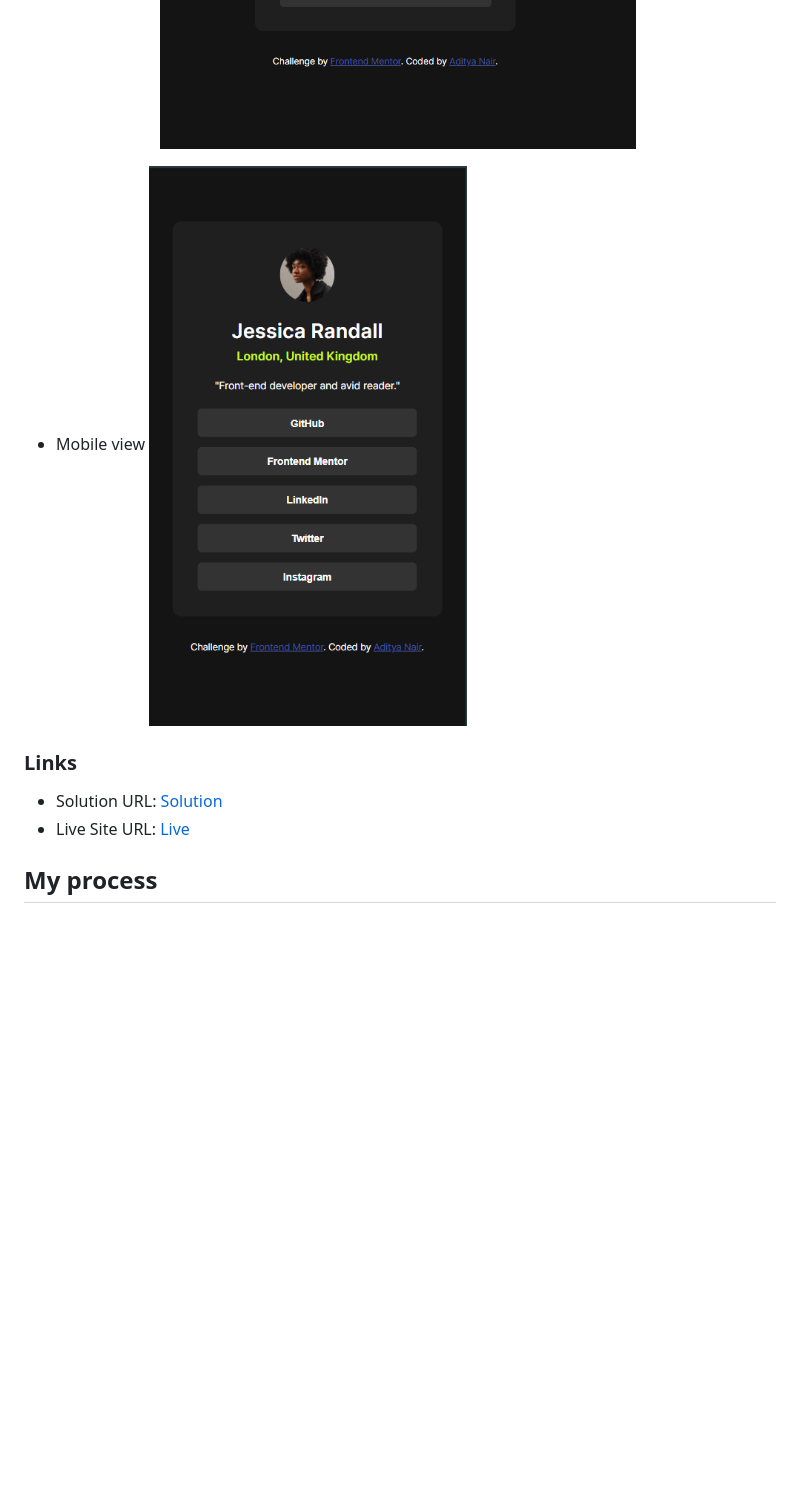
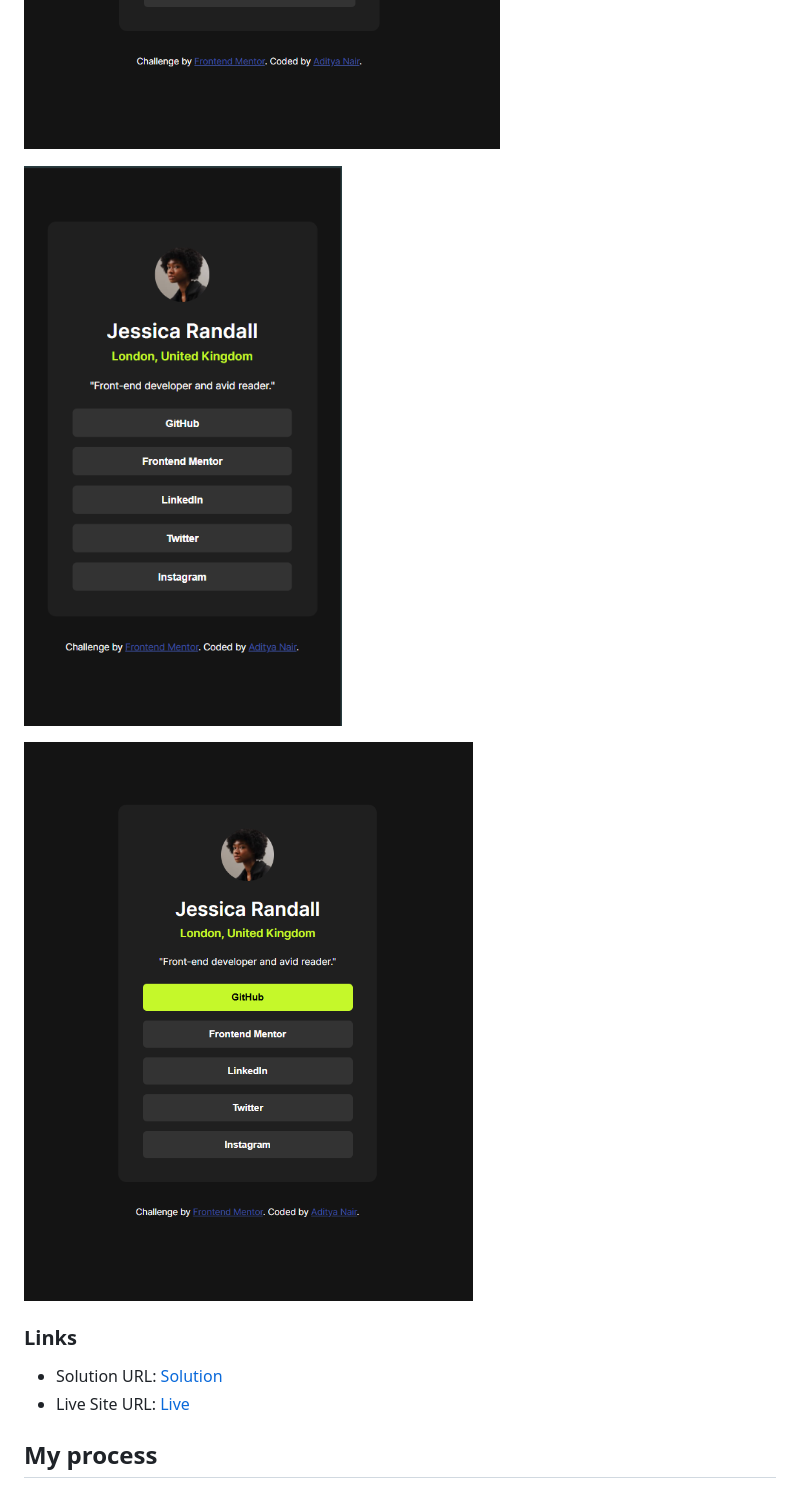
Before and after one commit to AdityaNair07/frontend-mentor-challenges, a Markdown page: social-links-profile-main/README.md, the part around the change printed below. Rendered like a GitHub page; pictures changed too: social-links-profile-main/image-2.png (added); blank space fills up the shorter version.

Commit message:
challenge 3 readme update

```diff
--- a/social-links-profile-main/README.md
+++ b/social-links-profile-main/README.md
@@ -26,7 +25,8 @@ Users should be able to:
 ![Desktop view](image.png)
 
-- Mobile view
 ![Mobile view](image-1.png)
+
+![Active view](image-2.png)
 
 ### Links
 
```
Also changed, not shown: other parts of social-links-profile-main/README.md (+2 -3 lines).
